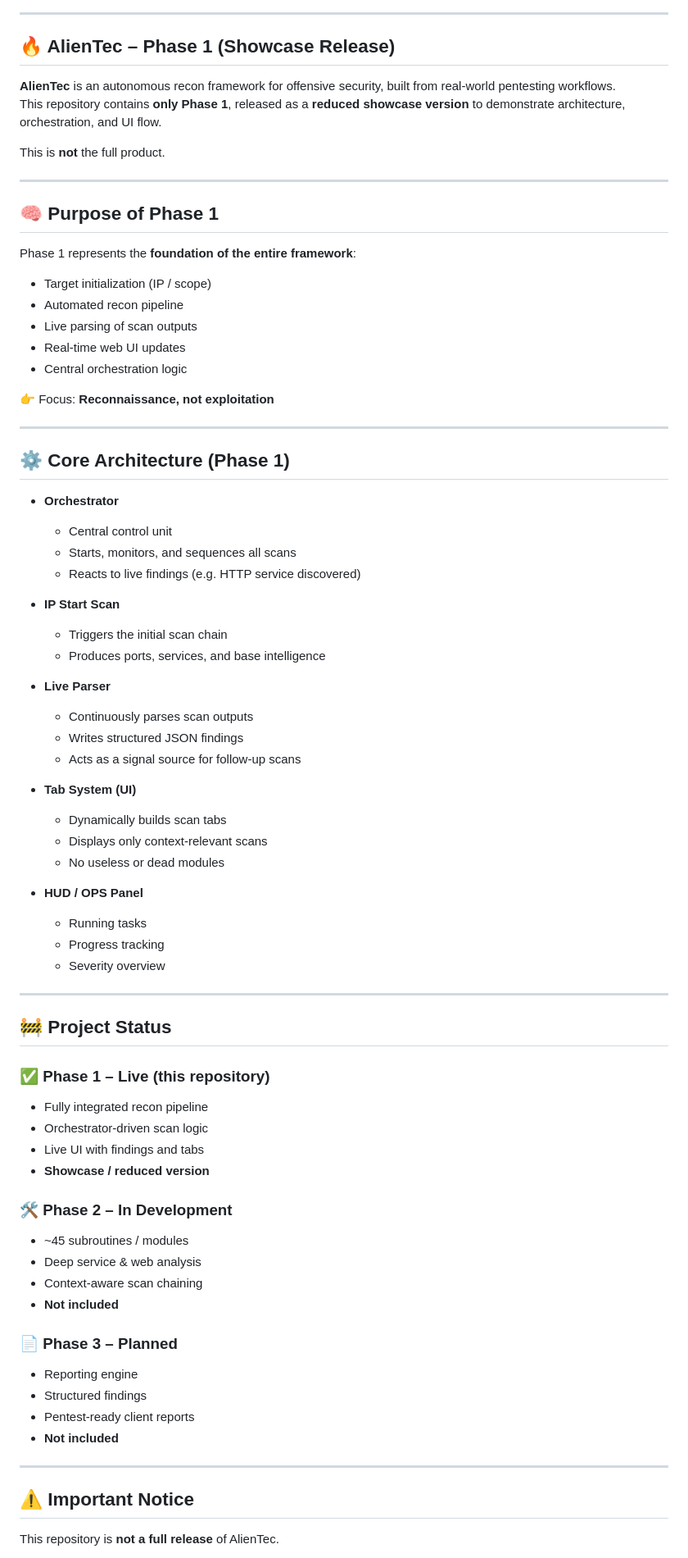
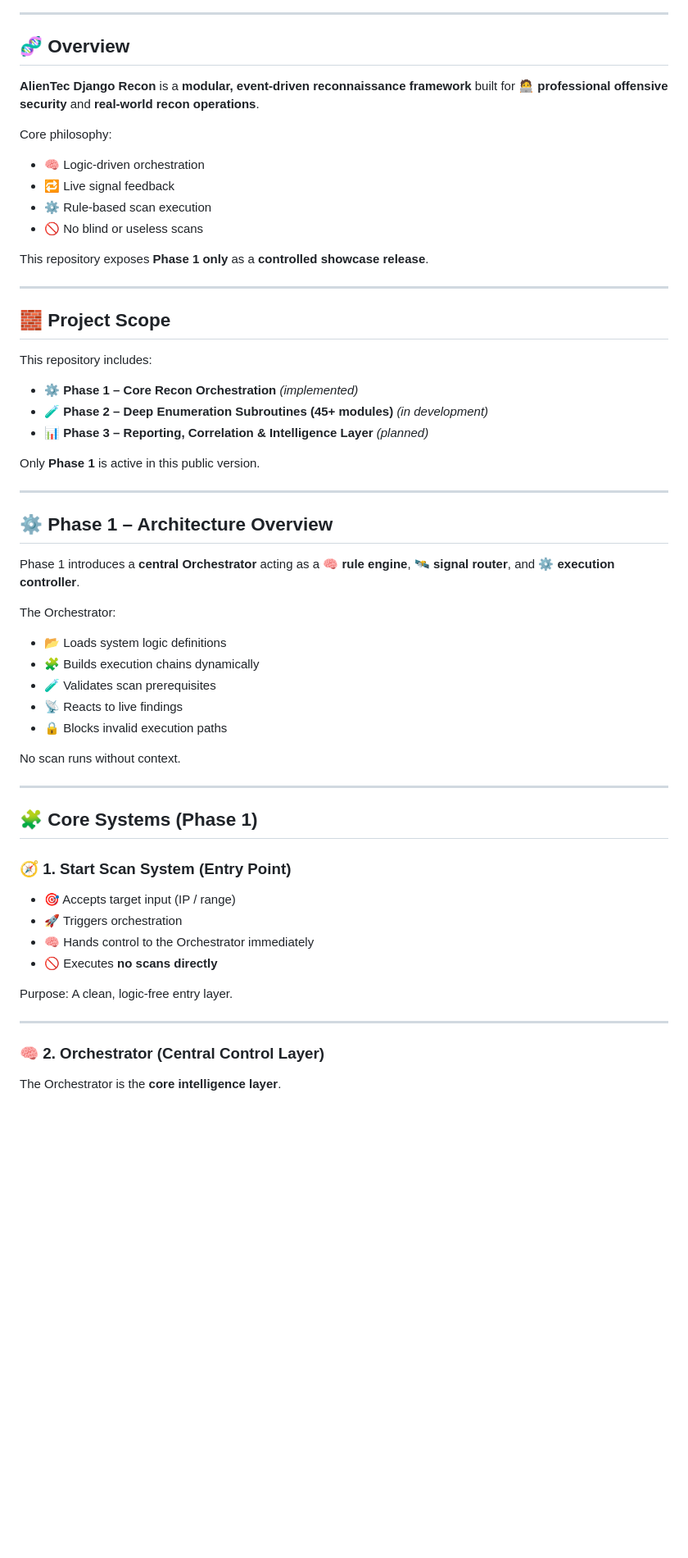
Before and after one commit to AlienTec1908/recon_with_django, a Markdown page: readme.md, the part around one of its changes. Shown at 82% size. Rendered like a GitHub page; blank space fills up the shorter version.

```diff
--- a/readme.md
+++ b/readme.md
@@ -20,80 +16,66 @@
 
 ---
 
-## 🔥 AlienTec – Phase 1 (Showcase Release)
+## 🧬 Overview
 
-**AlienTec** is an autonomous recon framework for offensive security, built from real-world pentesting workflows.
-This repository contains **only Phase 1**, released as a **reduced showcase version** to demonstrate architecture, orchestration, and UI flow.
+**AlienTec Django Recon** is a **modular, event-driven reconnaissance framework** built for
+🧑‍💻 **professional offensive security** and **real-world recon operations**.
 
-This is **not** the full product.
+Core philosophy:
+
+* 🧠 Logic-driven orchestration
+* 🔁 Live signal feedback
+* ⚙️ Rule-based scan execution
+* 🚫 No blind or useless scans
+
+This repository exposes **Phase 1 only** as a **controlled showcase release**.
 
 ---
 
-## 🧠 Purpose of Phase 1
+## 🧱 Project Scope
 
-Phase 1 represents the **foundation of the entire framework**:
+This repository includes:
 
-- Target initialization (IP / scope)
-- Automated recon pipeline
-- Live parsing of scan outputs
-- Real-time web UI updates
-- Central orchestration logic
+* ⚙️ **Phase 1 – Core Recon Orchestration** *(implemented)*
+* 🧪 **Phase 2 – Deep Enumeration Subroutines (45+ modules)** *(in development)*
+* 📊 **Phase 3 – Reporting, Correlation & Intelligence Layer** *(planned)*
 
-👉 Focus: **Reconnaissance, not exploitation**
+Only **Phase 1** is active in this public version.
 
 ---
 
-## ⚙️ Core Architecture (Phase 1)
+## ⚙️ Phase 1 – Architecture Overview
 
-- **Orchestrator**
-  - Central control unit
-  - Starts, monitors, and sequences all scans
-  - Reacts to live findings (e.g. HTTP service discovered)
+Phase 1 introduces a **central Orchestrator** acting as a
+🧠 **rule engine**, 🛰️ **signal router**, and ⚙️ **execution controller**.
 
-- **IP Start Scan**
-  - Triggers the initial scan chain
-  - Produces ports, services, and base intelligence
+The Orchestrator:
 
-- **Live Parser**
-  - Continuously parses scan outputs
-  - Writes structured JSON findings
-  - Acts as a signal source for follow-up scans
+* 📂 Loads system logic definitions
+* 🧩 Builds execution chains dynamically
+* 🧪 Validates scan prerequisites
+* 📡 Reacts to live findings
+* 🔒 Blocks invalid execution paths
 
-- **Tab System (UI)**
-  - Dynamically builds scan tabs
-  - Displays only context-relevant scans
-  - No useless or dead modules
-
-- **HUD / OPS Panel**
-  - Running tasks
-  - Progress tracking
-  - Severity overview
+No scan runs without context.
 
 ---
 
-## 🚧 Project Status
+## 🧩 Core Systems (Phase 1)
 
-### ✅ Phase 1 – **Live (this repository)**
-- Fully integrated recon pipeline
-- Orchestrator-driven scan logic
-- Live UI with findings and tabs
-- **Showcase / reduced version**
+### 🧭 1. Start Scan System (Entry Point)
 
-### 🛠️ Phase 2 – **In Development**
-- ~45 subroutines / modules
-- Deep service & web analysis
-- Context-aware scan chaining
-- **Not included**
+* 🎯 Accepts target input (IP / range)
+* 🚀 Triggers orchestration
+* 🧠 Hands control to the Orchestrator immediately
+* 🚫 Executes **no scans directly**
 
-### 📄 Phase 3 – **Planned**
-- Reporting engine
-- Structured findings
-- Pentest-ready client reports
-- **Not included**
+Purpose:
+A clean, logic-free entry layer.
 
 ---
 
-## ⚠️ Important Notice
+### 🧠 2. Orchestrator (Central Control Layer)
 
-This repository is **not a full release** of AlienTec.
+The Orchestrator is the **core intelligence layer**.
 
```
Also changed, not shown: other parts of readme.md (+102 -35 lines).
